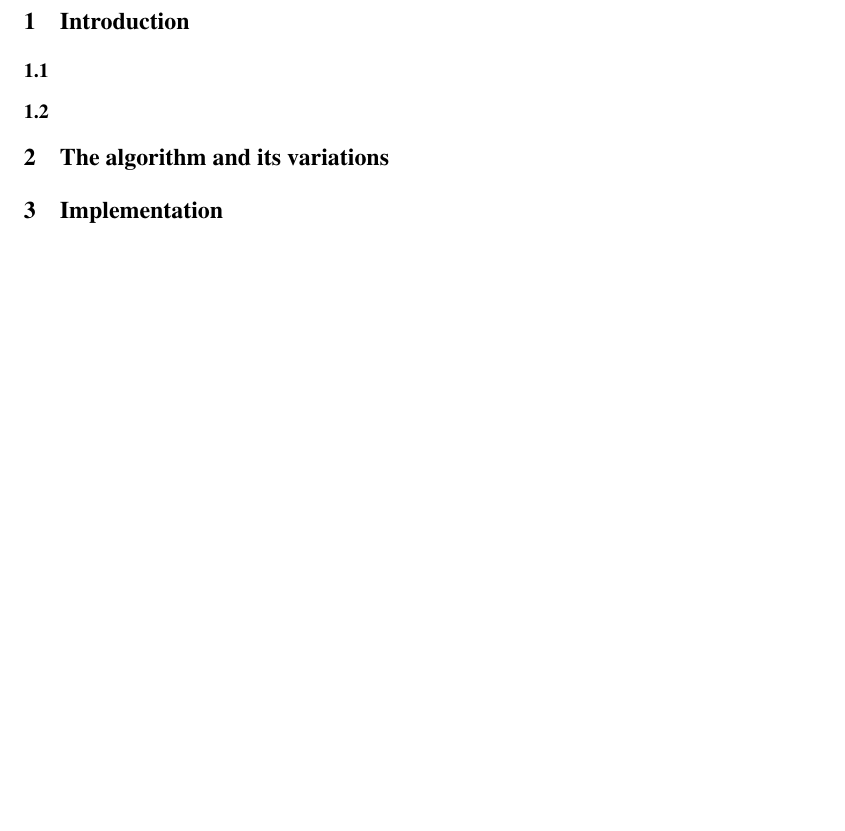
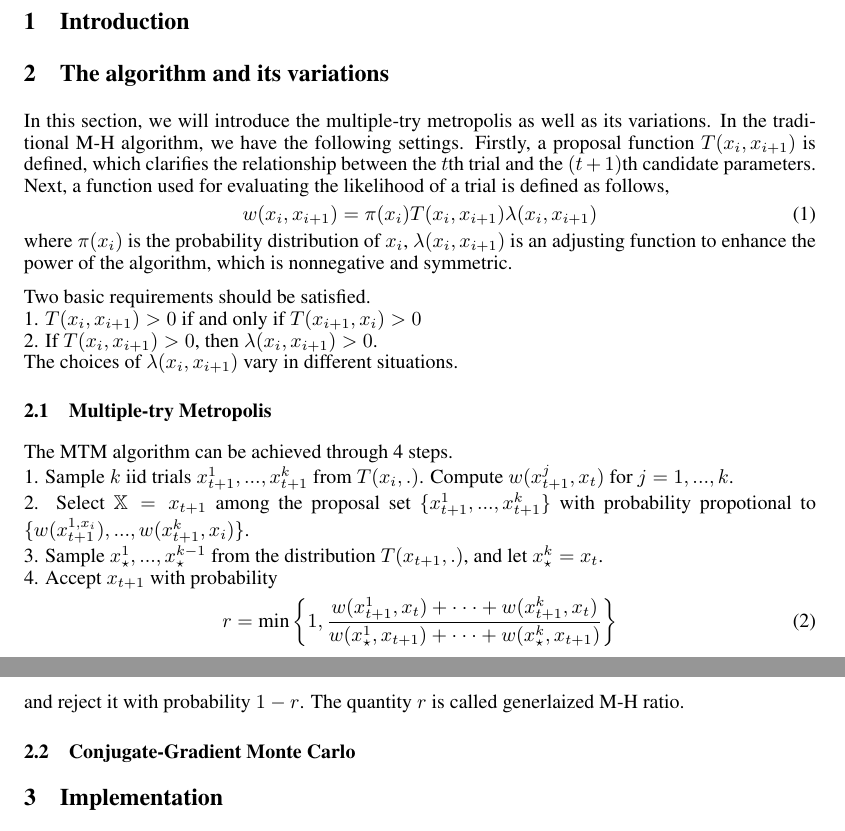
Before and after one commit to rache011857/663_project, a LaTeX paper (report/Report.tex): part of the page before the commit and two parts of pages 1 and 2 of 2 after it, the two joined at a grey line, cut so that both start at the same text, the shorter picture padded with empty space. Compiled offline with pdfLaTeX.

Commit message:
final project

```diff
--- a/report/Report.tex
+++ b/report/Report.tex
@@ -2,6 +2,15 @@
 \usepackage{663report,times}
 \usepackage{hyperref}
 \usepackage{url}
+\usepackage{graphicx}
+\usepackage{subfigure}
+\usepackage{amsmath}
+\usepackage{amsfonts}
+\usepackage{amssymb}
+\usepackage{amsbsy}
+\usepackage{textcomp}
+\usepackage{listings}
+
 %\documentstyle[nips14submit_09,times,art10]{article} % For LaTeX 2.09
 
 
@@ -42,11 +51,34 @@ Markov chain Monte Carlo (MCMC) has been extensively applied in many complicated
 
 \section{Introduction}
 
-\subsection{}
 
-\subsection{}
 
 \section{The algorithm and its variations}
+In this section, we will introduce the multiple-try metropolis as well as its variations. In the traditional M-H algorithm, we have the following settings. Firstly, a proposal function $T(x_i,x_{i+1})$ is defined, which clarifies the relationship between the $t$th trial and the $(t+1)$th candidate parameters. Next, a function used for evaluating the likelihood of a trial is defined as follows,
+\begin{equation}
+w(x_i,x_{i+1}) = \pi(x_i) T(x_i,x_{i+1}) \lambda (x_i,x_{i+1})
+\end{equation}
+where $\pi(x_i)$ is the probability distribution of $x_i$, $\lambda (x_i,x_{i+1})$ is an adjusting function to enhance the power of the algorithm, which is nonnegative and symmetric.
+
+Two basic requirements should be satisfied.\\
+1. $T(x_i,x_{i+1})  > 0$ if and only if $T(x_{i+1},x_i)  > 0$\\
+2. If $T(x_i,x_{i+1})  > 0$, then $\lambda (x_i,x_{i+1}) >0$.\\
+The choices of $\lambda (x_i,x_{i+1})$ vary in different situations.
+
+
+\subsection{Multiple-try Metropolis}
+The MTM algorithm can be achieved through 4 steps.\\
+1. Sample $k$ iid trials $x_{t+1}^{1},..., x_{t+1}^{k}$ from $T(x_i, .)$. Compute $w(x_{t+1}^{j},x_{t})$ for $j=1,...,k$.\\
+2. Select $\mathbb{X} = x_{t+1}$ among the proposal set $\{x_{t+1}^{1},..., x_{t+1}^{k}\}$ with probability propotional to $\{w(x_{t+1}^{1,x_i}),...,w(x_{t+1}^{k},x_i)\}$.\\
+3. Sample $x_{\star}^{1},...,x_{\star}^{k-1}$ from the distribution $T(x_{t+1},.)$, and let $x_{\star}^{k}=x_{t}$.\\
+4. Accept $x_{t+1}$ with probability
+\begin{equation}
+r = \text{min}\left\{ 1, \frac{w(x_{t+1}^{1},x_{t})+\cdot \cdot \cdot+w(x_{t+1}^{k},x_{t})} {w(x_{\star}^{1},x_{t+1})+\cdot \cdot \cdot+w(x_{\star}^{k},x_{t+1})} \right\}
+\end{equation}
+and reject it with probability $1-r$. The quantity $r$ is called generlaized M-H ratio.
+\subsection{Conjugate-Gradient Monte Carlo}
+
+
 
 
 \section{Implementation}
```
Also changed, not shown: report/Report.pdf, 6 other files.
